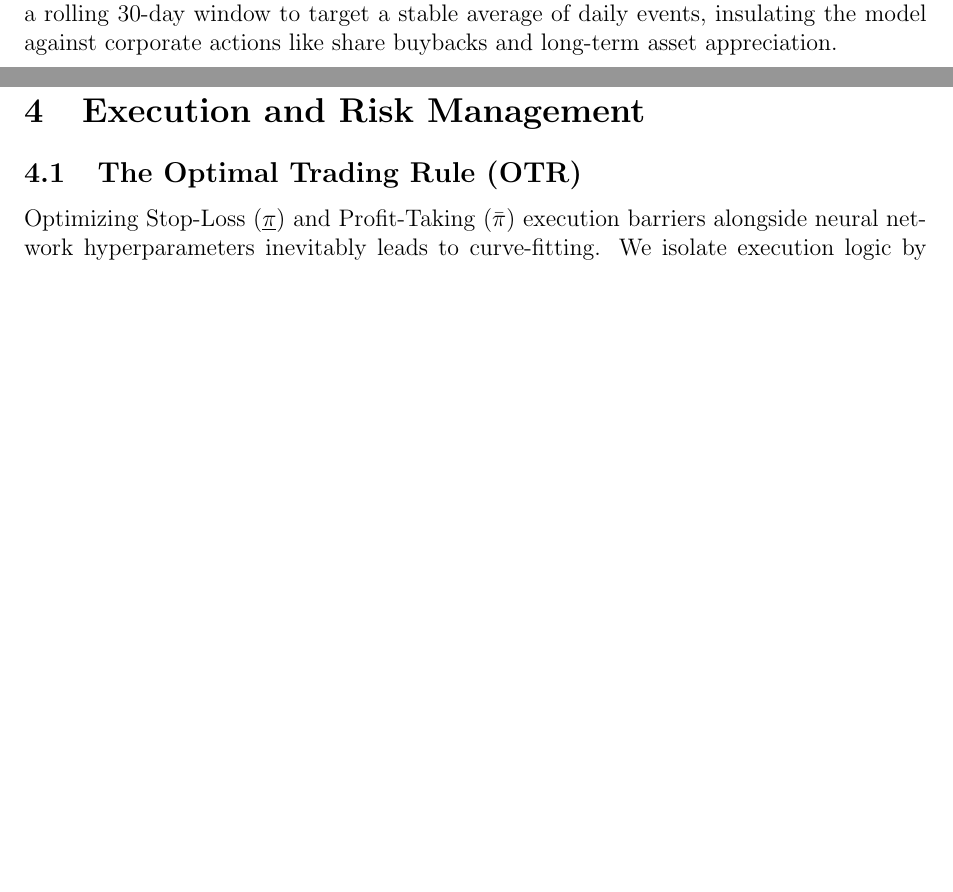
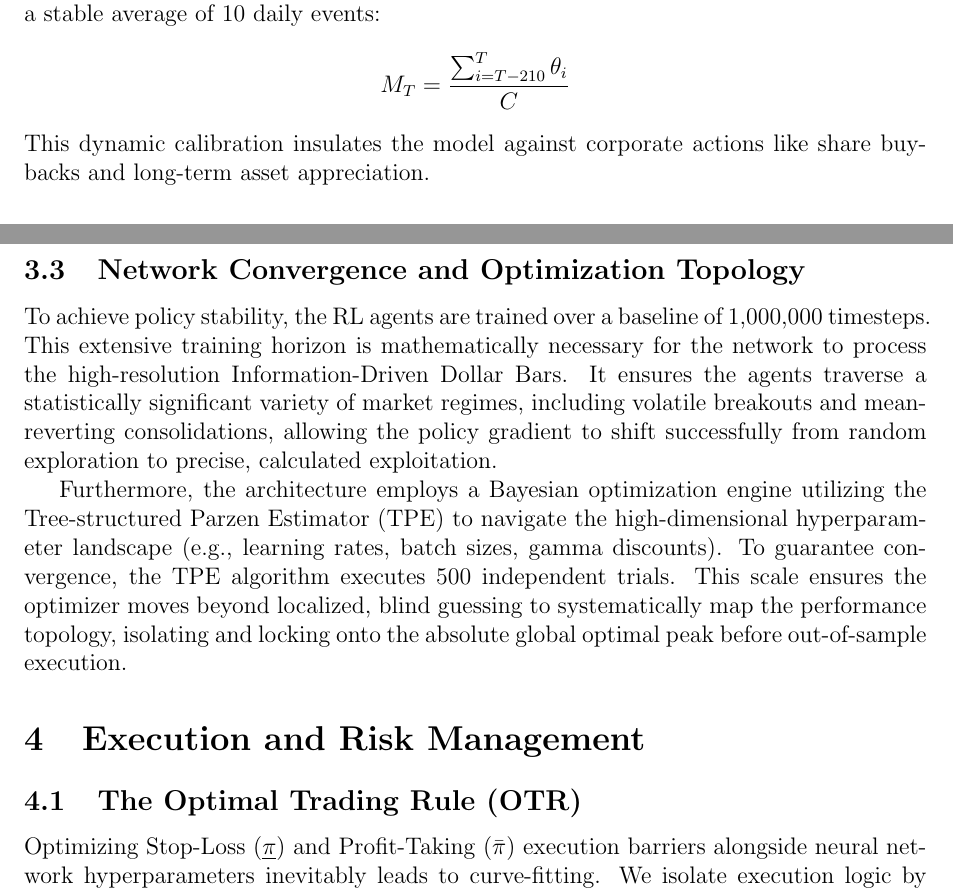
Before and after one commit to Aymo-WH/algo-trading-bot, a LaTeX paper (docs/methodology.tex): two parts of pages 1 and 2 of 3 before the commit and two parts of pages 2 and 3 of 4 after it, joined at a grey line, cut at the place of the change, the shorter picture padded with empty space. Compiled offline with pdfLaTeX.

Commit message:
Enhance methodology with dynamic thresholds and optimization
Added sections on dynamic threshold calibration for Dollar Bars and network convergence optimization in reinforcement learning.

```diff
--- a/docs/methodology.tex
+++ b/docs/methodology.tex
@@ -28,7 +28,9 @@ Standard retail algorithmic trading relies heavily on chronological time bars (O
 \subsection{Dollar Bars and Microstructure}
 Chronological time bars oversample information during periods of low market activity and undersample during volatile market shocks. To achieve a normal, homoscedastic distribution of returns, we construct Information-Driven Dollar Bars. We sample the market only when a dynamic threshold $M$ of fiat currency is exchanged. The cumulative dollar volume $\theta_T$ at time $T$ is defined as:
 $$ \theta_T = \sum_{t=1}^{T} p_t v_t $$
-A bar is formed strictly when $\theta_T \geq M$. The threshold $M$ is dynamically calibrated using a rolling 30-day window to target a stable average of daily events, insulating the model against corporate actions like share buybacks and long-term asset appreciation.
+A bar is formed strictly when $\theta_T \geq M$. To ensure high-resolution sampling, the threshold $M$ is dynamically calibrated using a rolling 30-day window (approximately 210 hourly periods) of total Dollar Volume, scaled by a target constant $C$ (e.g., $C = 300$) to target a stable average of 10 daily events:
+$$ M_T = \frac{\sum_{i=T-210}^{T} \theta_i}{C} $$
+This dynamic calibration insulates the model against corporate actions like share buybacks and long-term asset appreciation.
 
 \subsection{Fractional Differentiation (FFD) and Stationarity}
 Machine learning models require stationary data, but standard integer differencing ($d=1$) destroys systemic memory. We apply Fixed-Width Window Fractional Differentiation (FFD). Using the binomial series expansion of the lag operator $(1-B)^d$, the weights $\omega_k$ are calculated as:
@@ -49,6 +51,11 @@ The PPO's continuous output $p \in [0, 1]$ is normalized to calculate the optima
 $$ z = \frac{p - 0.5}{\sqrt{p(1-p)}} $$
 $$ m = 2Z[z] - 1 $$
 This ensures capital is deployed logarithmically in proportion to the model's statistical confidence.
+
+\subsection{Network Convergence and Optimization Topology}
+To achieve policy stability, the RL agents are trained over a baseline of 1,000,000 timesteps. This extensive training horizon is mathematically necessary for the network to process the high-resolution Information-Driven Dollar Bars. It ensures the agents traverse a statistically significant variety of market regimes, including volatile breakouts and mean-reverting consolidations, allowing the policy gradient to shift successfully from random exploration to precise, calculated exploitation.
+
+Furthermore, the architecture employs a Bayesian optimization engine utilizing the Tree-structured Parzen Estimator (TPE) to navigate the high-dimensional hyperparameter landscape (e.g., learning rates, batch sizes, gamma discounts). To guarantee convergence, the TPE algorithm executes 500 independent trials. This scale ensures the optimizer moves beyond localized, blind guessing to systematically map the performance topology, isolating and locking onto the absolute global optimal peak before out-of-sample execution.
 
 \section{Execution and Risk Management}
 
```
